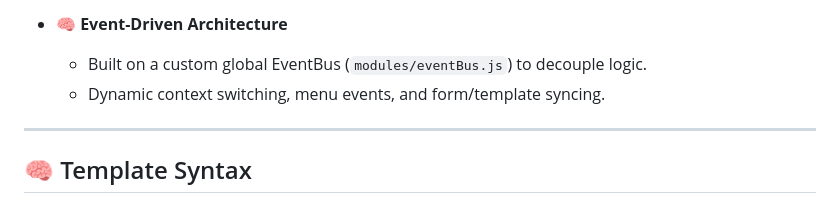
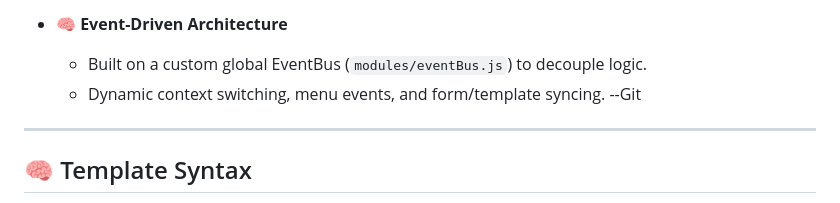
Before and after one commit to petervdpas/Formidable, a Markdown page: README.md, the part around the change. Rendered like a GitHub page.

```diff
--- a/README.md
+++ b/README.md
@@ -42,7 +42,7 @@
 - **🧠 Event-Driven Architecture**
   - Built on a custom global EventBus (`modules/eventBus.js`) to decouple logic.
   - Dynamic context switching, menu events, and form/template syncing.
-
+--Git
 ---
 
 ## 🧠 Template Syntax
```
